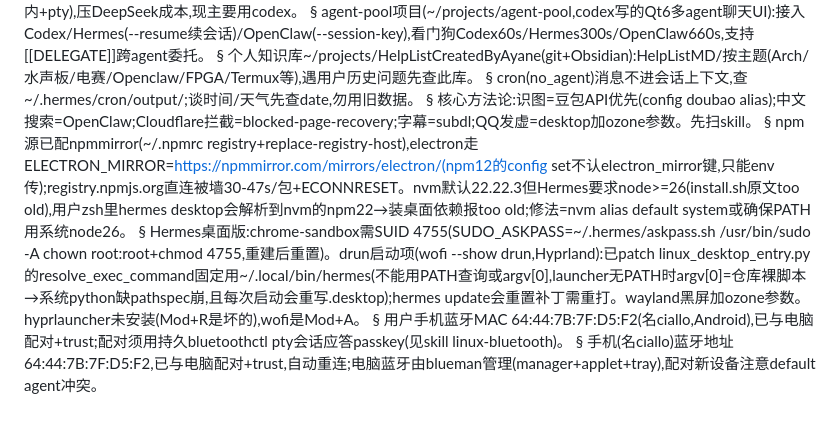
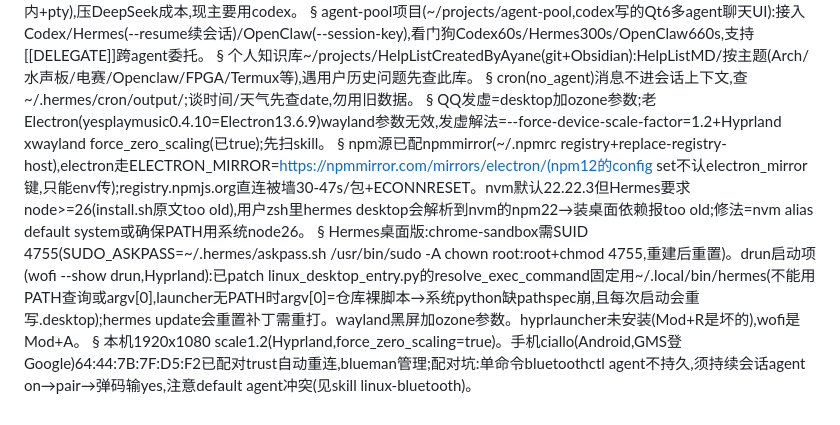
Before and after one commit to nier111/hermes_sync, a Markdown page: memories/MEMORY.md, the part around the change. Drawn GitHub-style.

Commit message:
sync 2026-08-21 20:42:04

```diff
--- a/memories/MEMORY.md
+++ b/memories/MEMORY.md
@@ -36,12 +36,10 @@ agent-pool项目(~/projects/agent-pool,codex写的Qt6多agent聊天UI):接入Cod
 §
 cron(no_agent)消息不进会话上下文,查~/.hermes/cron/output/;谈时间/天气先查date,勿用旧数据。
 §
-核心方法论:识图=豆包API优先(config doubao alias);中文搜索=OpenClaw;Cloudflare拦截=blocked-page-recovery;字幕=subdl;QQ发虚=desktop加ozone参数。先扫skill。
+QQ发虚=desktop加ozone参数;老Electron(yesplaymusic0.4.10=Electron13.6.9)wayland参数无效,发虚解法=--force-device-scale-factor=1.2+Hyprland xwayland force_zero_scaling(已true);先扫skill。
 §
 npm源已配npmmirror(~/.npmrc registry+replace-registry-host),electron走ELECTRON_MIRROR=https://npmmirror.com/mirrors/electron/(npm12的config set不认electron_mirror键,只能env传);registry.npmjs.org直连被墙30-47s/包+ECONNRESET。nvm默认22.22.3但Hermes要求node>=26(install.sh原文too old),用户zsh里hermes desktop会解析到nvm的npm22→装桌面依赖报too old;修法=nvm alias default system或确保PATH用系统node26。
 §
 Hermes桌面版:chrome-sandbox需SUID 4755(SUDO_ASKPASS=~/.hermes/askpass.sh /usr/bin/sudo -A chown root:root+chmod 4755,重建后重置)。drun启动项(wofi --show drun,Hyprland):已patch linux_desktop_entry.py的resolve_exec_command固定用~/.local/bin/hermes(不能用PATH查询或argv[0],launcher无PATH时argv[0]=仓库裸脚本→系统python缺pathspec崩,且每次启动会重写.desktop);hermes update会重置补丁需重打。wayland黑屏加ozone参数。hyprlauncher未安装(Mod+R是坏的),wofi是Mod+A。
 §
-用户手机蓝牙MAC 64:44:7B:7F:D5:F2(名ciallo,Android),已与电脑配对+trust;配对须用持久bluetoothctl pty会话应答passkey(见skill linux-bluetooth)。
-§
-手机(名ciallo)蓝牙地址64:44:7B:7F:D5:F2,已与电脑配对+trust,自动重连;电脑蓝牙由blueman管理(manager+applet+tray),配对新设备注意default agent冲突。
+本机1920x1080 scale1.2(Hyprland,force_zero_scaling=true)。手机ciallo(Android,GMS登Google)64:44:7B:7F:D5:F2已配对trust自动重连,blueman管理;配对坑:单命令bluetoothctl agent不持久,须持续会话agent on→pair→弹码输yes,注意default agent冲突(见skill linux-bluetooth)。
```
